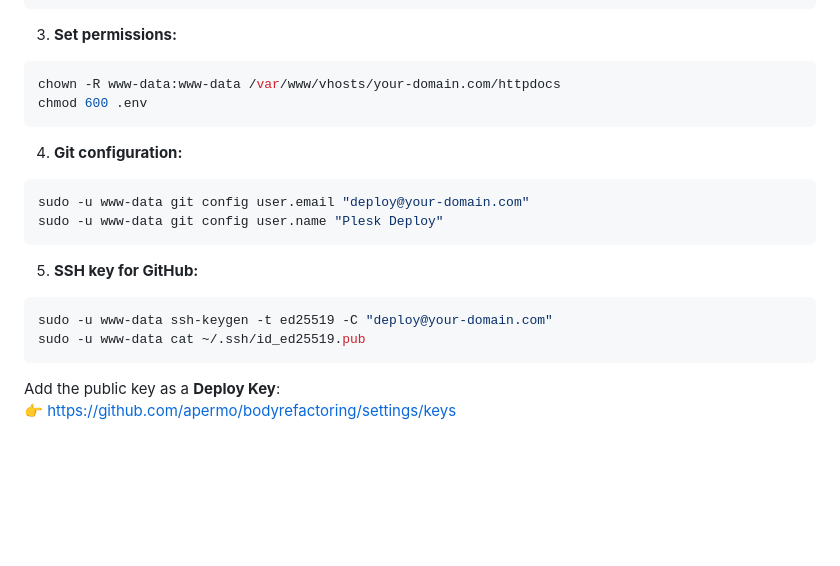
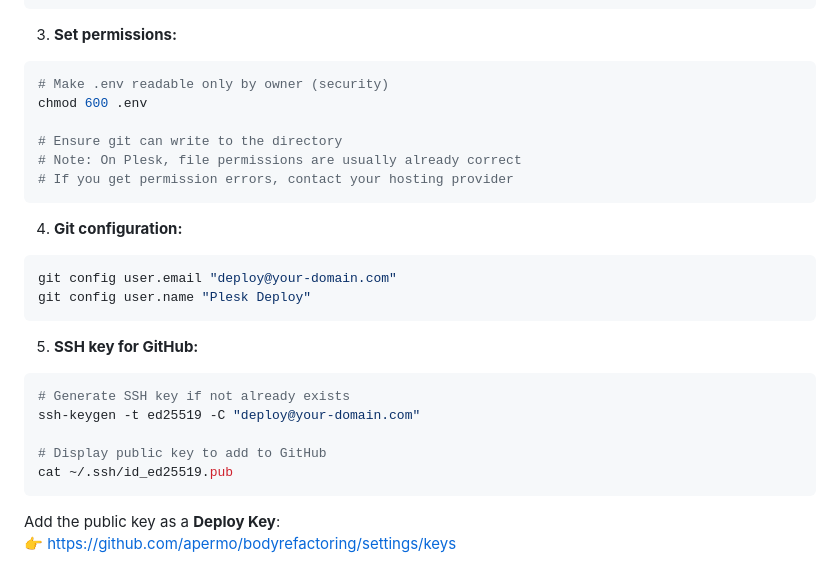
Before and after one commit to apermo/bodyrefactoring, a Markdown page: README.md, the part around the change. Rendered like a GitHub page; blank space fills up the shorter version.

Commit message:
docs: update README with improved security practices and simplified Git commands

````diff
--- a/README.md
+++ b/README.md
@@ -83,20 +83,27 @@ REPO_PATH=/var/www/vhosts/your-domain.com/httpdocs
 
 3. **Set permissions:**
 ```bash
-chown -R www-data:www-data /var/www/vhosts/your-domain.com/httpdocs
+# Make .env readable only by owner (security)
 chmod 600 .env
+
+# Ensure git can write to the directory
+# Note: On Plesk, file permissions are usually already correct
+# If you get permission errors, contact your hosting provider
 ```
 
 4. **Git configuration:**
 ```bash
-sudo -u www-data git config user.email "deploy@your-domain.com"
-sudo -u www-data git config user.name "Plesk Deploy"
+git config user.email "deploy@your-domain.com"
+git config user.name "Plesk Deploy"
 ```
 
 5. **SSH key for GitHub:**
 ```bash
-sudo -u www-data ssh-keygen -t ed25519 -C "deploy@your-domain.com"
-sudo -u www-data cat ~/.ssh/id_ed25519.pub
+# Generate SSH key if not already exists
+ssh-keygen -t ed25519 -C "deploy@your-domain.com"
+
+# Display public key to add to GitHub
+cat ~/.ssh/id_ed25519.pub
 ```
 
 Add the public key as a **Deploy Key**:
````
